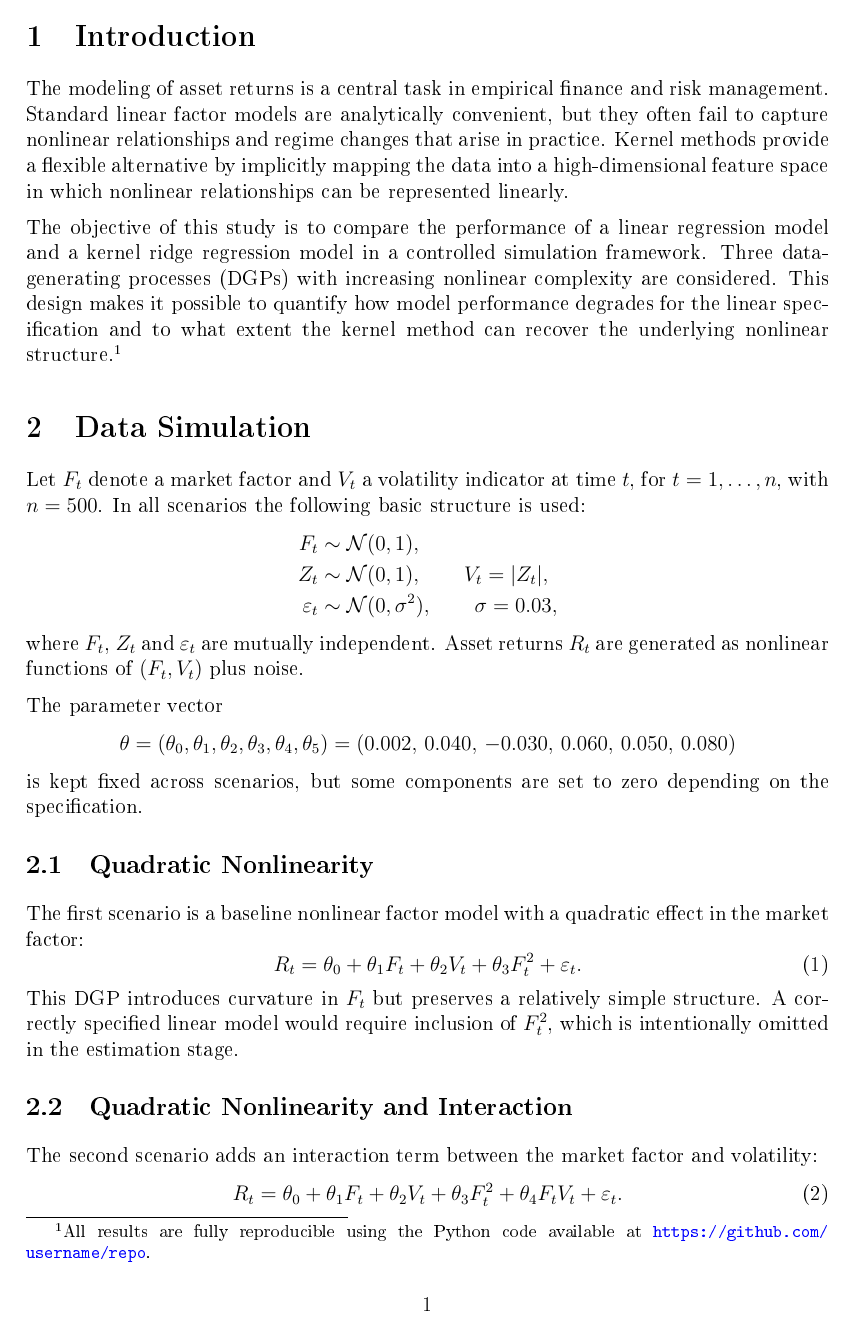
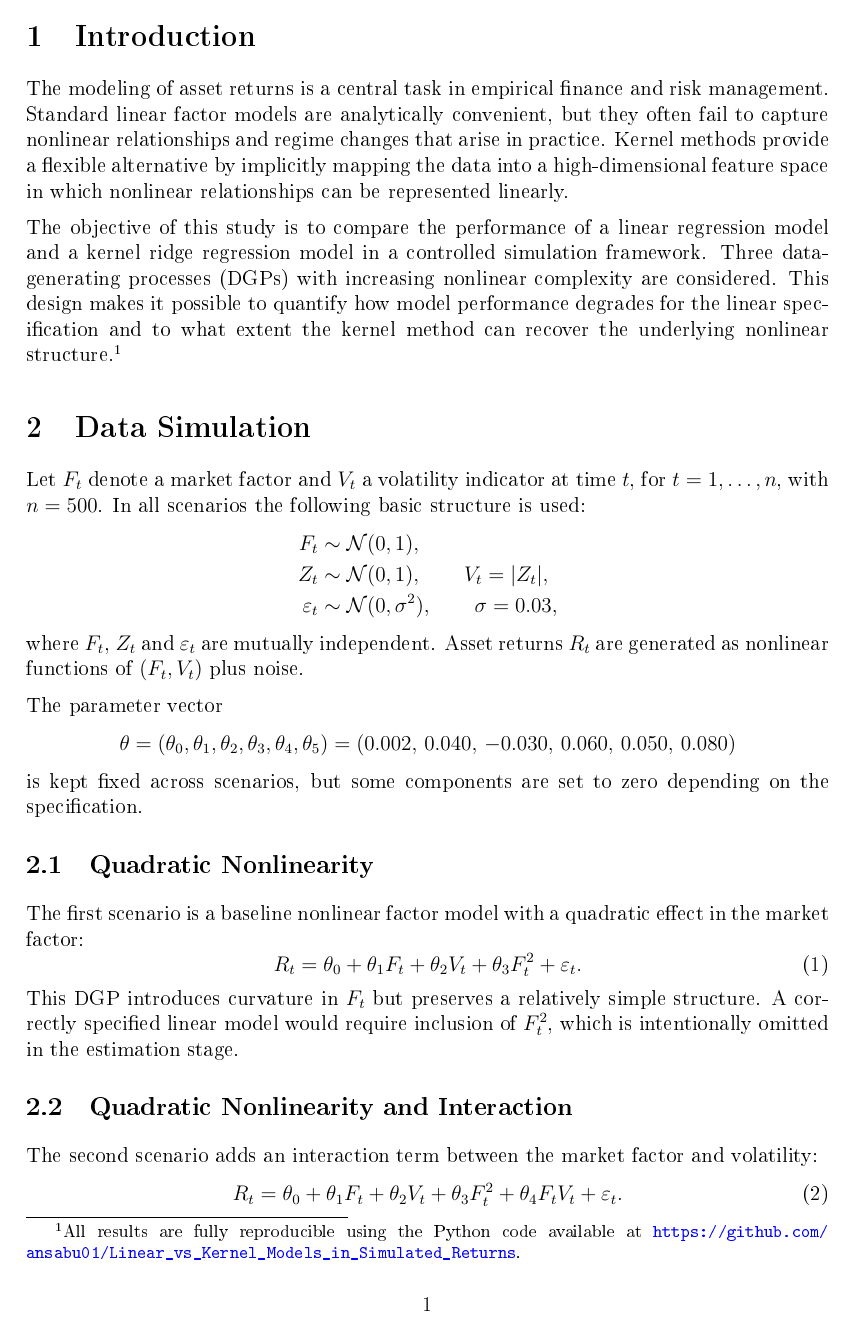
Before and after one commit to ansabu01/Linear_vs_Kernel_Models_in_Simulated_Returns, a LaTeX paper (paper/main.tex): page 4 of 11. The pictures show the PDF file paper/main.pdf that the author committed with the source.

Commit message:
Update multiple files

```diff
--- a/paper/main.tex
+++ b/paper/main.tex
@@ -108,7 +108,7 @@
 
 The modeling of asset returns is a central task in empirical finance and risk management. Standard linear factor models are analytically convenient, but they often fail to capture nonlinear relationships and regime changes that arise in practice. Kernel methods provide a flexible alternative by implicitly mapping the data into a high-dimensional feature space in which nonlinear relationships can be represented linearly.
 
-The objective of this study is to compare the performance of a linear regression model and a kernel ridge regression model in a controlled simulation framework. Three data-generating processes (DGPs) with increasing nonlinear complexity are considered. This design makes it possible to quantify how model performance degrades for the linear specification and to what extent the kernel method can recover the underlying nonlinear structure.\footnote{All results are fully reproducible using the Python code available at \url{https://github.com/username/repo}.}
+The objective of this study is to compare the performance of a linear regression model and a kernel ridge regression model in a controlled simulation framework. Three data-generating processes (DGPs) with increasing nonlinear complexity are considered. This design makes it possible to quantify how model performance degrades for the linear specification and to what extent the kernel method can recover the underlying nonlinear structure.\footnote{All results are fully reproducible using the Python code available at \url{https://github.com/ansabu01/Linear_vs_Kernel_Models_in_Simulated_Returns}.}
 
 \section{Data Simulation}
 
@@ -258,13 +258,13 @@ Figure~\ref{fig:returns} displays the simulated return paths for the three cases
 
     \begin{subfigure}[b]{0.9\textwidth}
         \centering
-        \includegraphics[width=\textwidth]{src/images/returns_quadratic.pdf}
+        \includegraphics[width=\textwidth]{../src/images/returns_quadratic.pdf}
         \caption{Quadratic}
     \end{subfigure}
     \hfill
     \begin{subfigure}[b]{0.9\textwidth}
         \centering
-        \includegraphics[width=\textwidth]{src/images/returns_interaction.pdf}
+        \includegraphics[width=\textwidth]{../src/images/returns_interaction.pdf}
         \caption{Interaction}
     \end{subfigure}
 
@@ -272,7 +272,7 @@ Figure~\ref{fig:returns} displays the simulated return paths for the three cases
 
     \begin{subfigure}[b]{0.9\textwidth}
         \centering
-        \includegraphics[width=\textwidth]{src/images/returns_switching.pdf}
+        \includegraphics[width=\textwidth]{../src/images/returns_switching.pdf}
         \caption{Switching}
     \end{subfigure}
 
@@ -289,19 +289,19 @@ Figure~\ref{fig:linear} shows the relationship between true and predicted return
 
     \begin{subfigure}[b]{0.3\textwidth}
         \centering
-        \includegraphics[width=\textwidth]{src/images/linear_quadratic.pdf}
+        \includegraphics[width=\textwidth]{../src/images/linear_quadratic.pdf}
         \caption{Quadratic}
     \end{subfigure}
     \hfill
     \begin{subfigure}[b]{0.3\textwidth}
         \centering
-        \includegraphics[width=\textwidth]{src/images/linear_interaction.pdf}
+        \includegraphics[width=\textwidth]{../src/images/linear_interaction.pdf}
         \caption{Interaction}
     \end{subfigure}
     \hfill
     \begin{subfigure}[b]{0.3\textwidth}
         \centering
-        \includegraphics[width=\textwidth]{src/images/linear_switching.pdf}
+        \includegraphics[width=\textwidth]{../src/images/linear_switching.pdf}
         \caption{Switching}
     \end{subfigure}
 
@@ -317,7 +317,7 @@ Before analyzing the kernel regression results, it is useful to inspect the stru
 
 \begin{figure}[H]
     \centering
-    \includegraphics[width=0.45\textwidth]{src/images/gram_matrix.pdf}
+    \includegraphics[width=0.45\textwidth]{../src/images/gram_matrix.pdf}
     \caption{RBF Gram matrix $K$ computed from the input features $(F_t, V_t)$. Brighter values correspond to higher similarity between observations.}
     \label{fig:gram_matrix}
 \end{figure}
@@ -333,19 +333,19 @@ Figure~\ref{fig:kernel} reports the real vs.\ predicted returns obtained from ke
 
     \begin{subfigure}[b]{0.3\textwidth}
         \centering
-        \includegraphics[width=\textwidth]{src/images/kernel_quadratic.pdf}
+        \includegraphics[width=\textwidth]{../src/images/kernel_quadratic.pdf}
         \caption{Quadratic}
     \end{subfigure}
     \hfill
     \begin{subfigure}[b]{0.3\textwidth}
         \centering
-        \includegraphics[width=\textwidth]{src/images/kernel_interaction.pdf}
+        \includegraphics[width=\textwidth]{../src/images/kernel_interaction.pdf}
         \caption{Interaction}
     \end{subfigure}
     \hfill
     \begin{subfigure}[b]{0.3\textwidth}
         \centering
-        \includegraphics[width=\textwidth]{src/images/kernel_switching.pdf}
+        \includegraphics[width=\textwidth]{../src/images/kernel_switching.pdf}
         \caption{Switching}
     \end{subfigure}
 
@@ -455,13 +455,13 @@ Figure~\ref{fig:kernel_noise_comparison} compares the fitted values for kernel r
 
     \begin{subfigure}[b]{0.45\textwidth}
         \centering
-        \includegraphics[width=\textwidth]{src/images/kernel_switching.pdf}
+        \includegraphics[width=\textwidth]{../src/images/kernel_switching.pdf}
         \caption{Switching}
     \end{subfigure}
     \hfill
     \begin{subfigure}[b]{0.45\textwidth}
         \centering
-        \includegraphics[width=\textwidth]{src/images/kernel_noise.pdf}
+        \includegraphics[width=\textwidth]{../src/images/kernel_noise.pdf}
         \caption{High-noise}
     \end{subfigure}
 
```
Also changed, not shown: README.md, paper/main.pdf, 1 other file.
